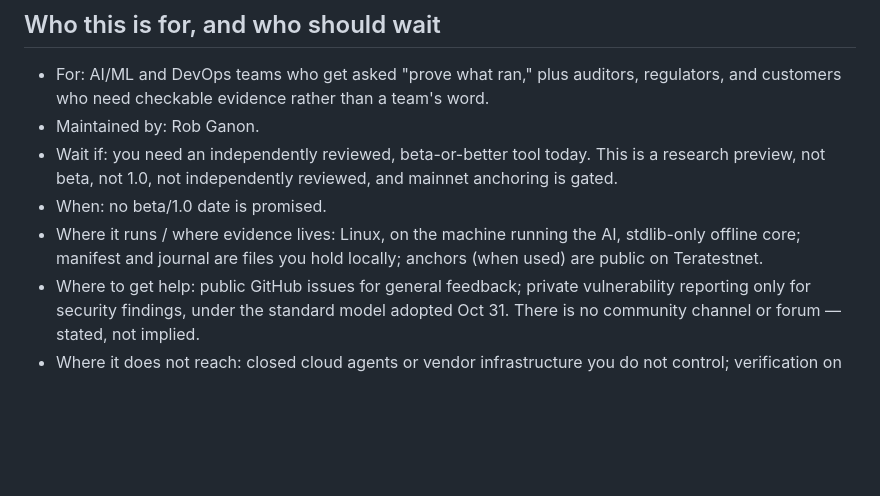
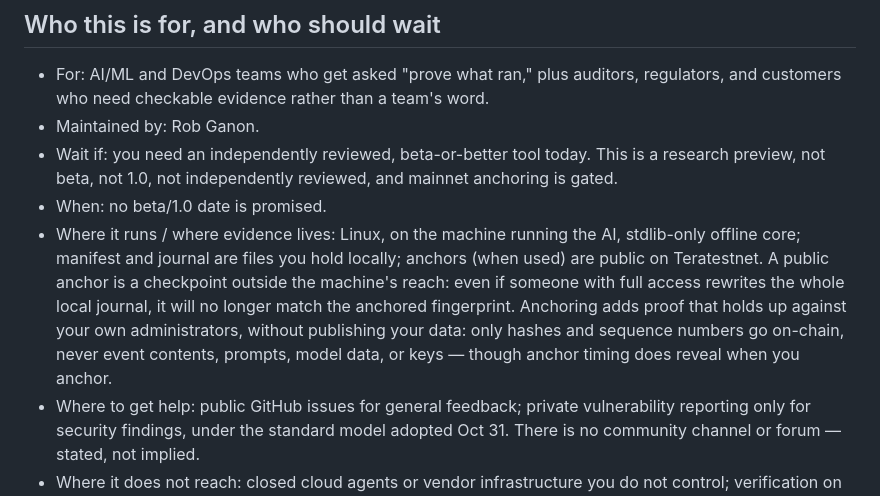
Before and after one commit to RobGanon/bsv-ai-security, a Markdown page: README.md, the part around the change. GitHub-like rendering; blank space fills up the shorter version.

Commit message:
docs: add anchor checkpoint and privacy sentences to README front-door block

```diff
--- a/README.md
+++ b/README.md
@@ -54,7 +54,13 @@ the run, and edited history is detectable.
 - When: no beta/1.0 date is promised.
 - Where it runs / where evidence lives: Linux, on the machine running
   the AI, stdlib-only offline core; manifest and journal are files you
-  hold locally; anchors (when used) are public on Teratestnet.
+  hold locally; anchors (when used) are public on Teratestnet. A public
+  anchor is a checkpoint outside the machine's reach: even if someone
+  with full access rewrites the whole local journal, it will no longer
+  match the anchored fingerprint. Anchoring adds proof that holds up
+  against your own administrators, without publishing your data: only
+  hashes and sequence numbers go on-chain, never event contents, prompts,
+  model data, or keys — though anchor timing does reveal when you anchor.
 - Where to get help: public GitHub issues for general feedback; private
   vulnerability reporting only for security findings, under the standard
   model adopted Oct 31. There is no community channel or forum — stated,
```
